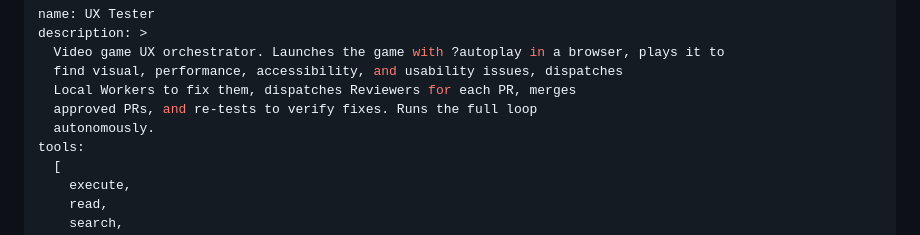
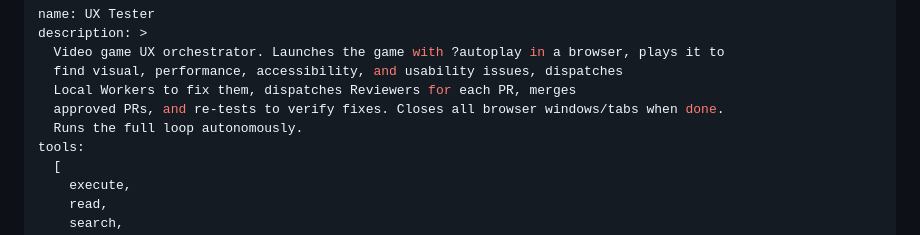
Before and after one commit to pwretmo/deep-underworld, a Markdown page: .github/agents/ux-tester.agent.md, the part around the change. GitHub-like rendering.

Commit message:
docs: add browser cleanup guidance to UX testing workflow
- Add Cleanup section to UX Testing skill with code examples for closing pages/browser
- Update UX Tester agent description to mention closing browser windows/tabs when done
- Ensures Chrome DevTools MCP doesn't leave orphaned processes after testing

```diff
--- a/.github/agents/ux-tester.agent.md
+++ b/.github/agents/ux-tester.agent.md
@@ -4,8 +4,8 @@ description: >
   Video game UX orchestrator. Launches the game with ?autoplay in a browser, plays it to
   find visual, performance, accessibility, and usability issues, dispatches
   Local Workers to fix them, dispatches Reviewers for each PR, merges
-  approved PRs, and re-tests to verify fixes. Runs the full loop
-  autonomously.
+  approved PRs, and re-tests to verify fixes. Closes all browser windows/tabs when done.
+  Runs the full loop autonomously.
 tools:
   [
     execute,
```
Also changed, not shown: 1 other file.
